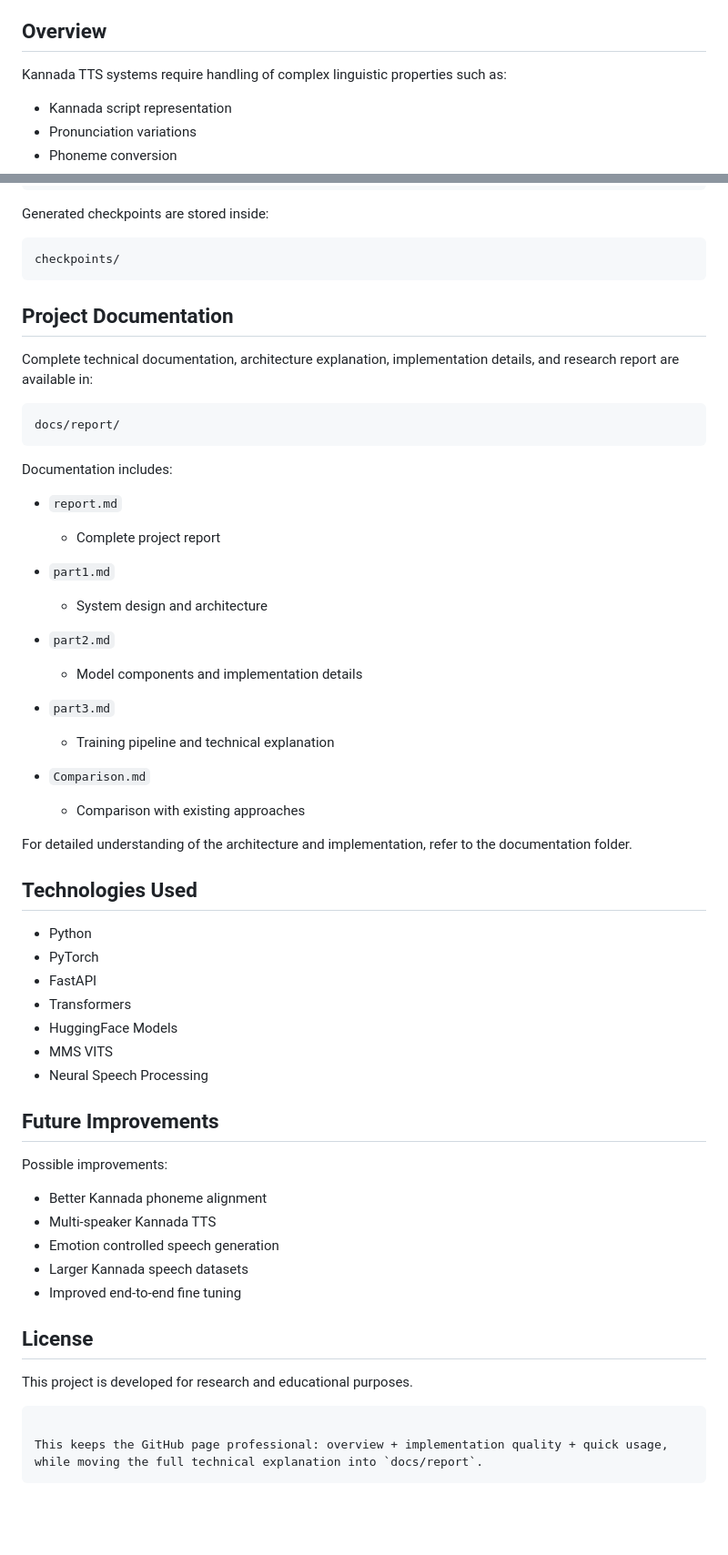
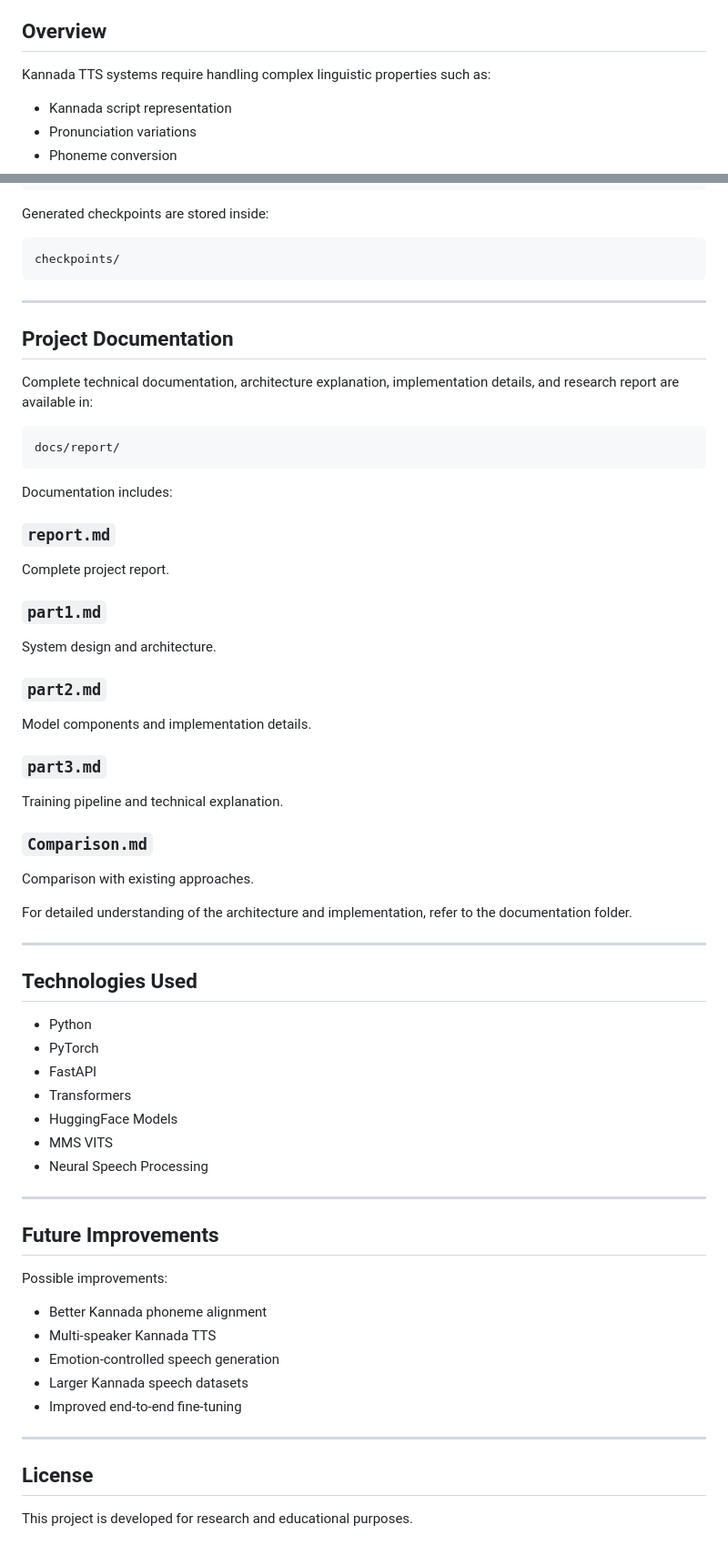
Before and after one commit to Ravikumar-Pawar/hkl-vits-kannada-tts, a Markdown page: README.md, 2 parts joined by grey strips. Shown at 91% size. Drawn GitHub-style; blank space fills up the shorter version.

````diff
--- a/README.md
+++ b/README.md
@@ -9,7 +102,7 @@ HKL-VITS integrates Kannada-specific linguistic understanding with a modern neur
 
 ## Overview
 
-Kannada TTS systems require handling of complex linguistic properties such as:
+Kannada TTS systems require handling complex linguistic properties such as:
 
 - Kannada script representation
 - Pronunciation variations
@@ -110,6 +209,8 @@ Generated checkpoints are stored inside:
 ```
 checkpoints/
 ```
+
+---
 
 ## Project Documentation
 
@@ -121,53 +222,54 @@ docs/report/
 
 Documentation includes:
 
-* `report.md`
+### `report.md`
 
-  * Complete project report
+Complete project report.
 
-* `part1.md`
+### `part1.md`
 
-  * System design and architecture
+System design and architecture.
 
-* `part2.md`
+### `part2.md`
 
-  * Model components and implementation details
+Model components and implementation details.
 
-* `part3.md`
+### `part3.md`
 
-  * Training pipeline and technical explanation
+Training pipeline and technical explanation.
 
-* `Comparison.md`
+### `Comparison.md`
 
-  * Comparison with existing approaches
+Comparison with existing approaches.
 
 For detailed understanding of the architecture and implementation, refer to the documentation folder.
 
+---
+
 ## Technologies Used
 
-* Python
-* PyTorch
-* FastAPI
-* Transformers
-* HuggingFace Models
-* MMS VITS
-* Neural Speech Processing
+- Python
+- PyTorch
+- FastAPI
+- Transformers
+- HuggingFace Models
+- MMS VITS
+- Neural Speech Processing
+
+---
 
 ## Future Improvements
 
 Possible improvements:
 
-* Better Kannada phoneme alignment
-* Multi-speaker Kannada TTS
-* Emotion controlled speech generation
-* Larger Kannada speech datasets
-* Improved end-to-end fine tuning
+- Better Kannada phoneme alignment
+- Multi-speaker Kannada TTS
+- Emotion-controlled speech generation
+- Larger Kannada speech datasets
+- Improved end-to-end fine-tuning
+
+---
 
 ## License
 
 This project is developed for research and educational purposes.
-
-```
-
-This keeps the GitHub page professional: overview + implementation quality + quick usage, while moving the full technical explanation into `docs/report`.
-```
````
Also changed, not shown: other parts of README.md (+111 -12 lines).
